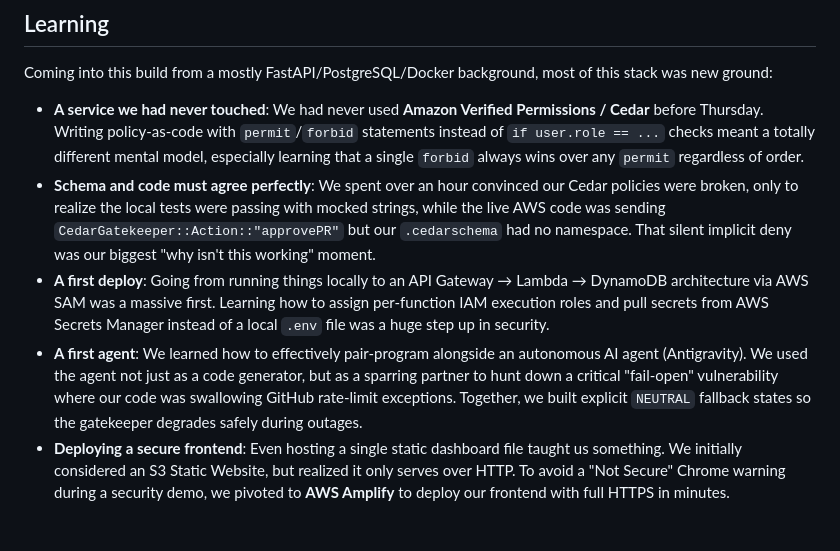
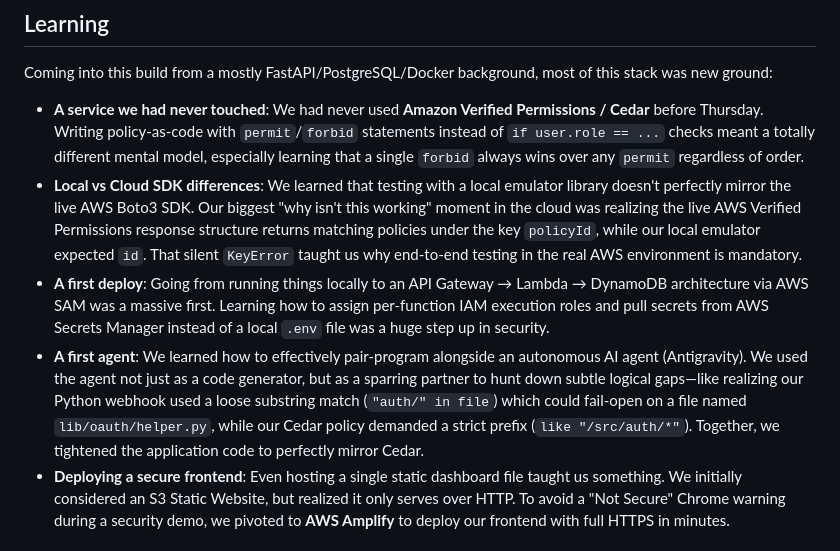
Before and after one commit to akarshjain05/Cedar-Merge-Gatekeeper, a Markdown page: README.md, the part around the change. GitHub-like rendering.

Commit message:
docs: use our actual authentic debugging stories in the Learning section

```diff
--- a/README.md
+++ b/README.md
@@ -27,9 +27,9 @@ The scope is deliberately narrow. That's the point: the live policy-edit-and-ref
 Coming into this build from a mostly FastAPI/PostgreSQL/Docker background, most of this stack was new ground:
 
 - **A service we had never touched**: We had never used **Amazon Verified Permissions / Cedar** before Thursday. Writing policy-as-code with `permit`/`forbid` statements instead of `if user.role == ...` checks meant a totally different mental model, especially learning that a single `forbid` always wins over any `permit` regardless of order.
-- **Schema and code must agree perfectly**: We spent over an hour convinced our Cedar policies were broken, only to realize the local tests were passing with mocked strings, while the live AWS code was sending `CedarGatekeeper::Action::"approvePR"` but our `.cedarschema` had no namespace. That silent implicit deny was our biggest "why isn't this working" moment.
+- **Local vs Cloud SDK differences**: We learned that testing with a local emulator library doesn't perfectly mirror the live AWS Boto3 SDK. Our biggest "why isn't this working" moment in the cloud was realizing the live AWS Verified Permissions response structure returns matching policies under the key `policyId`, while our local emulator expected `id`. That silent `KeyError` taught us why end-to-end testing in the real AWS environment is mandatory.
 - **A first deploy**: Going from running things locally to an API Gateway → Lambda → DynamoDB architecture via AWS SAM was a massive first. Learning how to assign per-function IAM execution roles and pull secrets from AWS Secrets Manager instead of a local `.env` file was a huge step up in security.
-- **A first agent**: We learned how to effectively pair-program alongside an autonomous AI agent (Antigravity). We used the agent not just as a code generator, but as a sparring partner to hunt down a critical "fail-open" vulnerability where our code was swallowing GitHub rate-limit exceptions. Together, we built explicit `NEUTRAL` fallback states so the gatekeeper degrades safely during outages.
+- **A first agent**: We learned how to effectively pair-program alongside an autonomous AI agent (Antigravity). We used the agent not just as a code generator, but as a sparring partner to hunt down subtle logical gaps—like realizing our Python webhook used a loose substring match (`"auth/" in file`) which could fail-open on a file named `lib/oauth/helper.py`, while our Cedar policy demanded a strict prefix (`like "/src/auth/*"`). Together, we tightened the application code to perfectly mirror Cedar.
 - **Deploying a secure frontend**: Even hosting a single static dashboard file taught us something. We initially considered an S3 Static Website, but realized it only serves over HTTP. To avoid a "Not Secure" Chrome warning during a security demo, we pivoted to **AWS Amplify** to deploy our frontend with full HTTPS in minutes.
 
 ## Architecture
```
